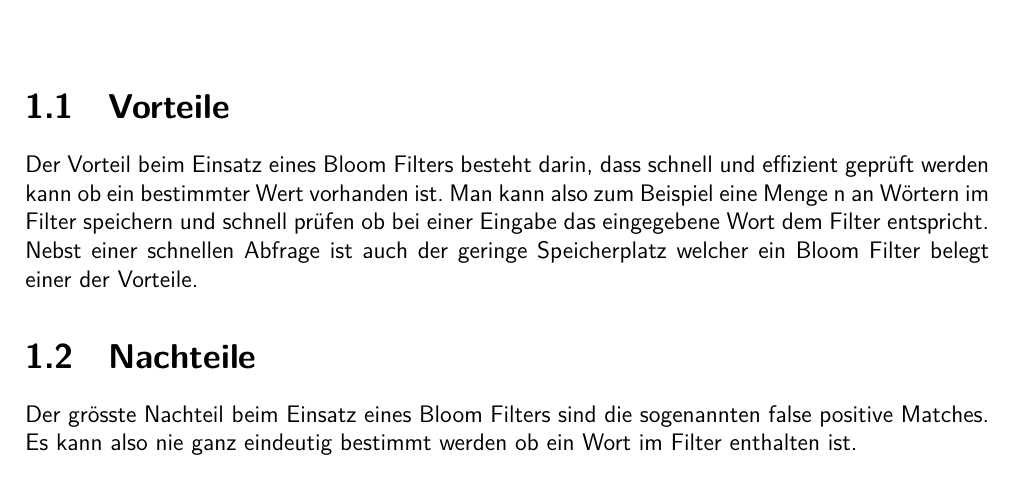
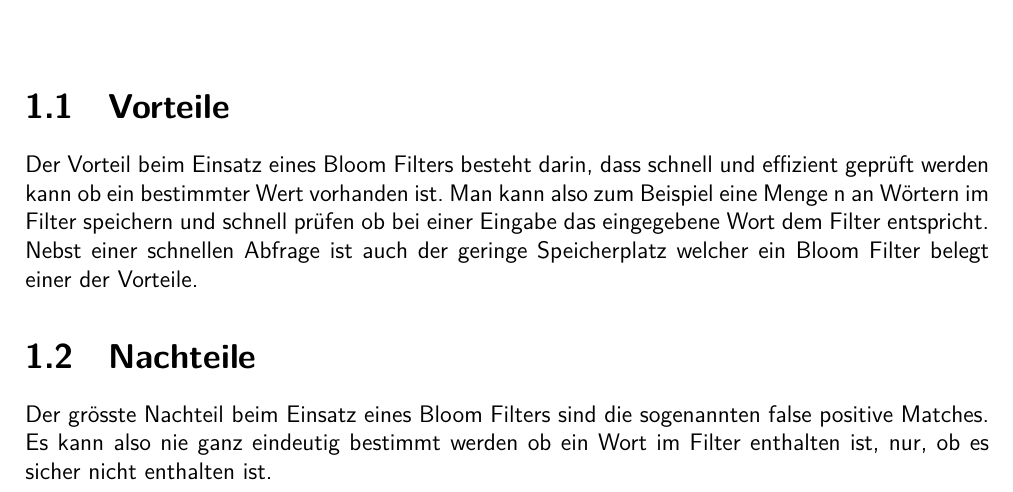
Before and after one commit to 0x49b/FHNW_dist-bloom-filter, a LaTeX document (doc/bloom_filter_documentation.tex): part of page 3 of 5, cut so that both start at the same text. Compiled offline with XeLaTeX; a missing font is replaced by an installed copy or a similar font.

Commit message:
updated latex document

```diff
--- a/doc/bloom_filter_documentation.tex
+++ b/doc/bloom_filter_documentation.tex
@@ -96,7 +96,7 @@
 \section{Vorteile}\label{sec:vorteile}
 Der Vorteil beim Einsatz eines Bloom Filters besteht darin, dass schnell und effizient geprüft werden kann ob ein bestimmter Wert vorhanden ist. Man kann also zum Beispiel eine Menge n an Wörtern im Filter speichern und schnell prüfen ob bei einer Eingabe das eingegebene Wort dem Filter entspricht. Nebst einer schnellen Abfrage ist auch der geringe Speicherplatz welcher ein Bloom Filter belegt einer der Vorteile.
 \section{Nachteile}\label{sec:nachteile}
-Der grösste Nachteil beim Einsatz eines Bloom Filters sind die sogenannten false positive Matches. Es kann also nie ganz eindeutig bestimmt werden ob ein Wort im Filter enthalten ist.
+Der grösste Nachteil beim Einsatz eines Bloom Filters sind die sogenannten false positive Matches. Es kann also nie ganz eindeutig bestimmt werden ob ein Wort im Filter enthalten ist, nur, ob es sicher nicht enthalten ist.
 
 \chapter{Beispiel aus der Praxis}\label{ch:beispiel-aus-der-praxis}
 \section{Google Chrome}\label{sec:google-chrome}
```
Also changed, not shown: doc/assets/testresults.png.
